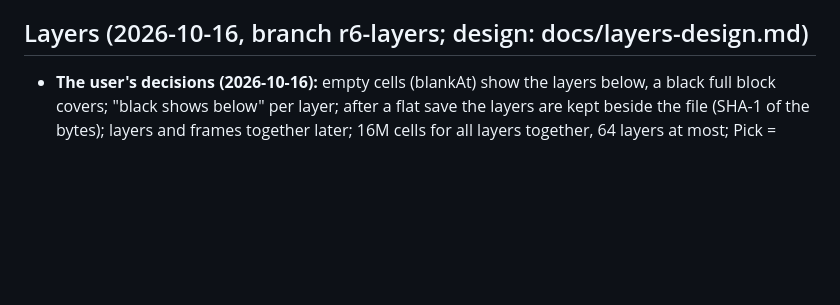
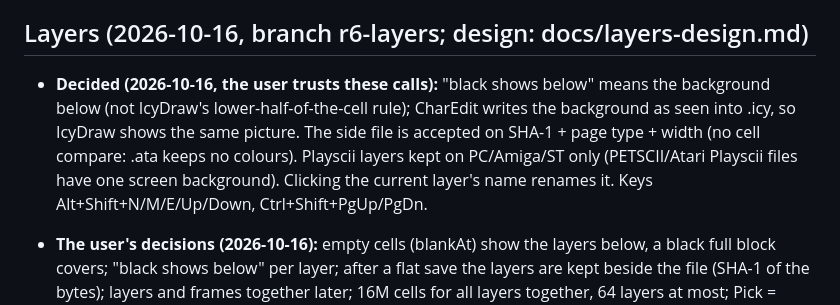
Before and after one commit to creep-ltx/charcoal, a Markdown page: docs/HANDOFF.md, the part around the change. Drawn GitHub-style; blank space fills up the shorter version.

Commit message:
HANDOFF: decisions on layers
Co-Authored-By: Claude Opus 5.5 <noreply@anthropic.com>
Claude-Session: https://claude.ai/code/session_01FZ2fXNzWd2ik7BGfCs2ko1

```diff
--- a/docs/HANDOFF.md
+++ b/docs/HANDOFF.md
@@ -1259,6 +1259,12 @@ CharView: n/p/arrows, q/Esc, a auto-scroll (smooth/step with s, speed [ ]), wide
 
 ## Layers (2026-10-16, branch r6-layers; design: docs/layers-design.md)
 
+- **Decided (2026-10-16, the user trusts these calls):** "black shows below" means the background below (not
+  IcyDraw's lower-half-of-the-cell rule); CharEdit writes the background as seen into .icy, so IcyDraw shows the
+  same picture. The side file is accepted on SHA-1 + page type + width (no cell compare: .ata keeps no colours).
+  Playscii layers kept on PC/Amiga/ST only (PETSCII/Atari Playscii files have one screen background). Clicking
+  the current layer's name renames it. Keys Alt+Shift+N/M/E/Up/Down, Ctrl+Shift+PgUp/PgDn.
+
 - **The user's decisions (2026-10-16):** empty cells (blankAt) show the layers below, a black full block covers;
   "black shows below" per layer; after a flat save the layers are kept beside the file (SHA-1 of the bytes);
   layers and frames together later; 16M cells for all layers together, 64 layers at most; Pick = what is seen,
```
